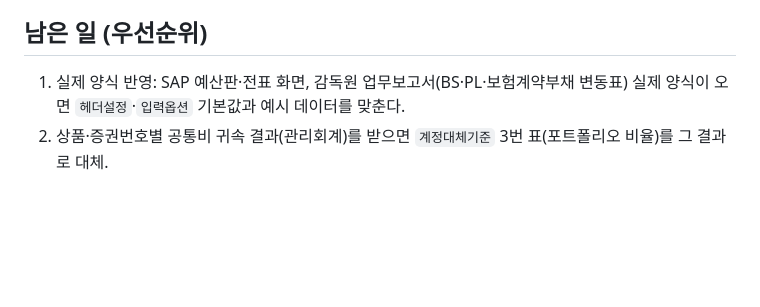
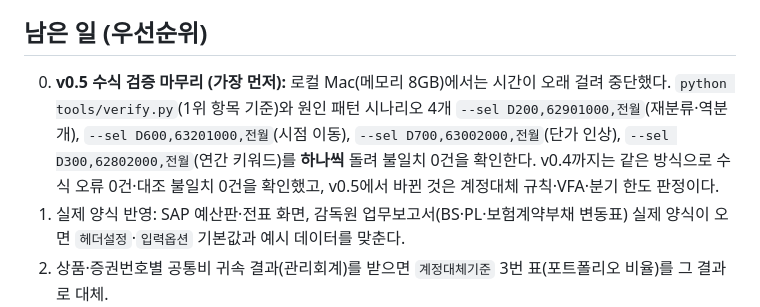
Before and after one commit to bicebersa/TRACE, a Markdown page: CLAUDE.md, the part around the change. Drawn GitHub-style; blank space fills up the shorter version.

Commit message:
CLAUDE.md: v0.5 수식 검증을 이어서 할 방법 기록
Co-Authored-By: Claude Opus 5.5 <noreply@anthropic.com>

```diff
--- a/CLAUDE.md
+++ b/CLAUDE.md
@@ -37,6 +37,7 @@ python src/build_sample_fss.py                  # samples/샘플_감독원양식
 - VBA는 엑셀이 없어 실행 검증을 못 했다. 사용자가 내부망에서 처음 돌릴 때 나온 오류 문장을 받아 고친다.
 
 ## 남은 일 (우선순위)
+0. **v0.5 수식 검증 마무리 (가장 먼저):** 로컬 Mac(메모리 8GB)에서는 시간이 오래 걸려 중단했다. `python tools/verify.py`(1위 항목 기준)와 원인 패턴 시나리오 4개 `--sel D200,62901000,전월`(재분류·역분개), `--sel D600,63201000,전월`(시점 이동), `--sel D700,63002000,전월`(단가 인상), `--sel D300,62802000,전월`(연간 키워드)를 **하나씩** 돌려 불일치 0건을 확인한다. v0.4까지는 같은 방식으로 수식 오류 0건·대조 불일치 0건을 확인했고, v0.5에서 바뀐 것은 계정대체 규칙·VFA·분기 한도 판정이다.
 1. 실제 양식 반영: SAP 예산판·전표 화면, 감독원 업무보고서(BS·PL·보험계약부채 변동표) 실제 양식이 오면 `헤더설정`·`입력옵션` 기본값과 예시 데이터를 맞춘다.
 2. 상품·증권번호별 공통비 귀속 결과(관리회계)를 받으면 `계정대체기준` 3번 표(포트폴리오 비율)를 그 결과로 대체.
 3. 계리 예정사업비의 실제 단위(상품·포트폴리오·계약집단) 확인.
```
